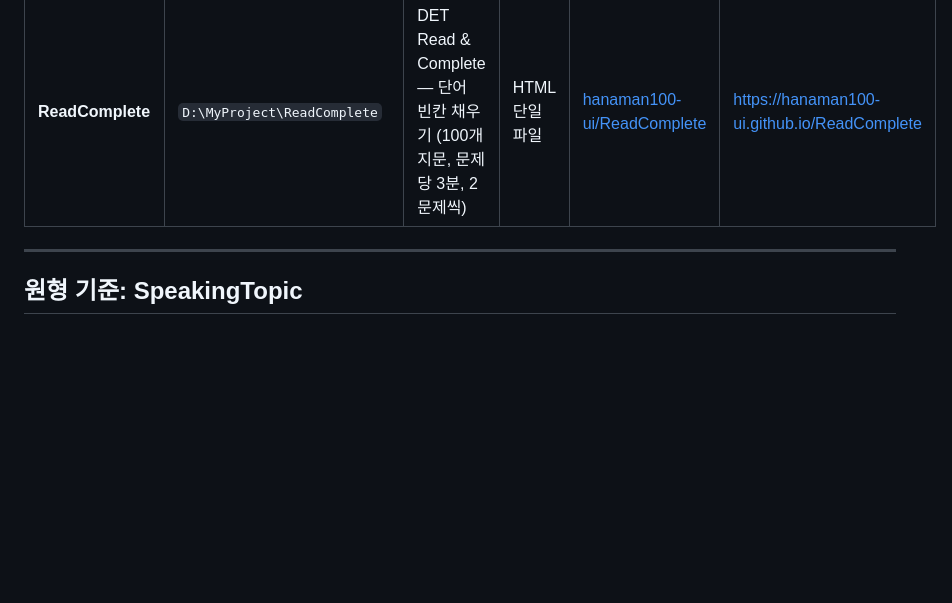
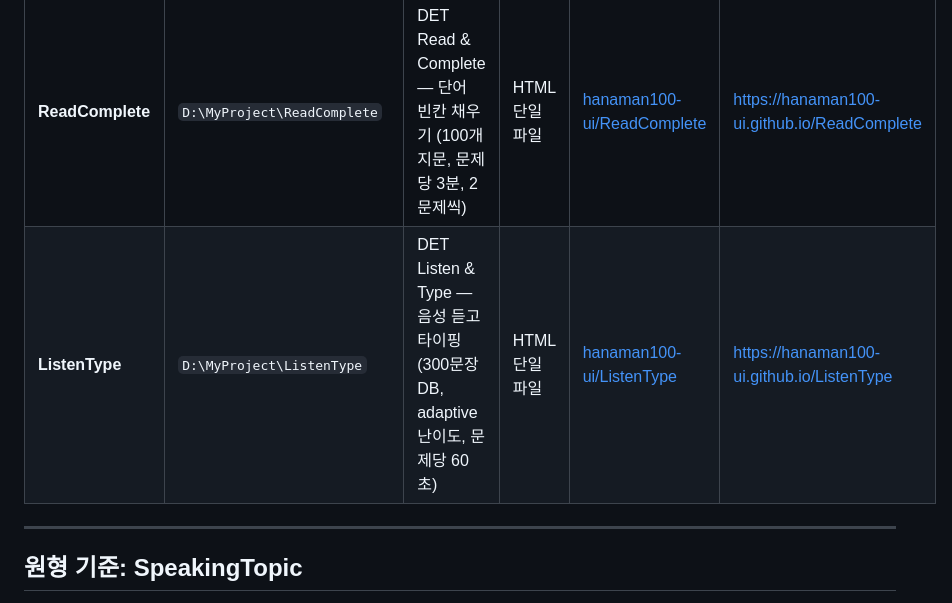
Before and after one commit to hanaman100-ui/ListenType, a Markdown page: DET_Tool.md, the part around the change. GitHub-like rendering; blank space fills up the shorter version.

Commit message:
docs: add ListenType to DET_Tool.md

```diff
--- a/DET_Tool.md
+++ b/DET_Tool.md
@@ -15,6 +15,7 @@ Duolingo English Test(DET) 준비를 위한 자체 제작 웹 툴 모음.
 | **RandomWord** | `D:\MyProject\RandomWord` | AWL 영단어 퀴즈 (adaptive level) | Flask 웹앱 | [저장소](https://github.com/hanaman100-ui/RandomWord) | [Render](https://randomword-a5ma.onrender.com/) |
 | **FillBlank** | `D:\MyProject\FillBlank` | 빈칸 채우기 문장 연습 | HTML 단일파일 ← 현재 | [hanaman100-ui/FillBlank](https://github.com/hanaman100-ui/FillBlank) | https://hanaman100-ui.github.io/FillBlank |
 | **ReadComplete** | `D:\MyProject\ReadComplete` | DET Read & Complete — 단어 빈칸 채우기 (100개 지문, 문제당 3분, 2문제씩) | HTML 단일파일 | [hanaman100-ui/ReadComplete](https://github.com/hanaman100-ui/ReadComplete) | https://hanaman100-ui.github.io/ReadComplete |
+| **ListenType** | `D:\MyProject\ListenType` | DET Listen & Type — 음성 듣고 타이핑 (300문장 DB, adaptive 난이도, 문제당 60초) | HTML 단일파일 | [hanaman100-ui/ListenType](https://github.com/hanaman100-ui/ListenType) | https://hanaman100-ui.github.io/ListenType |
 
 ---
 
```
